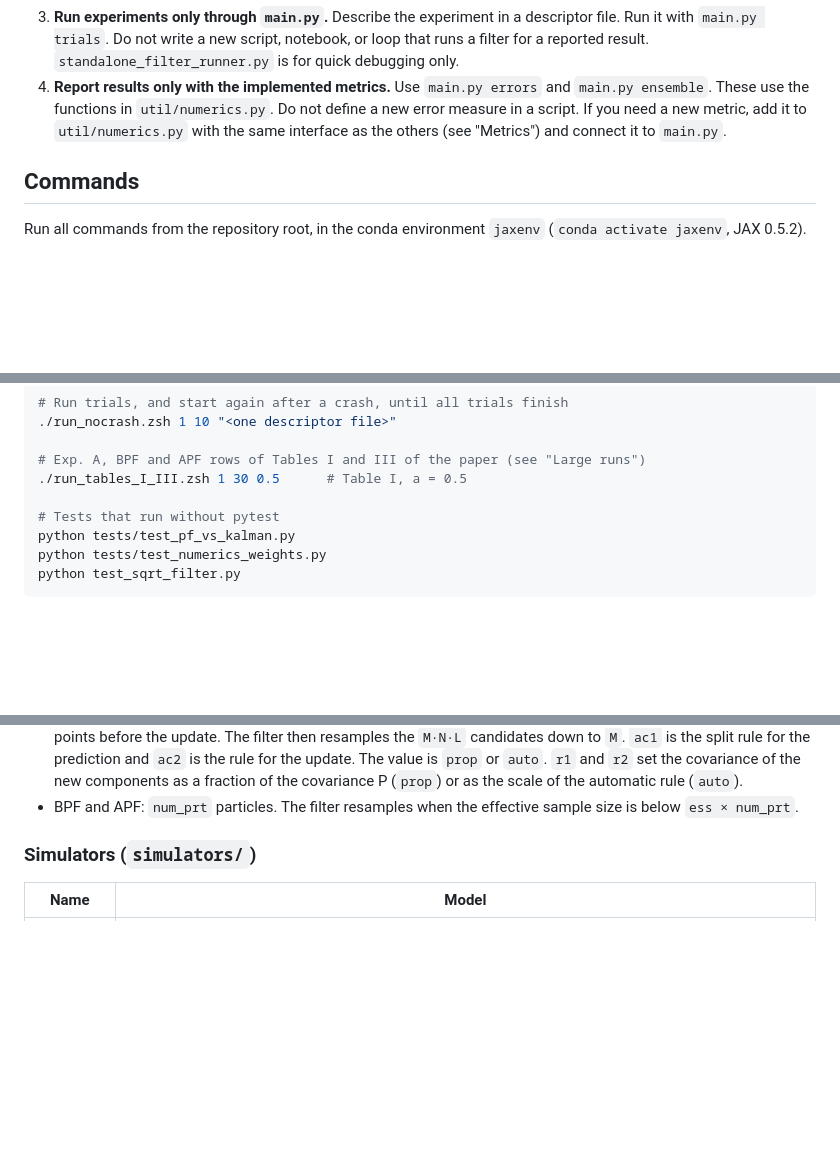
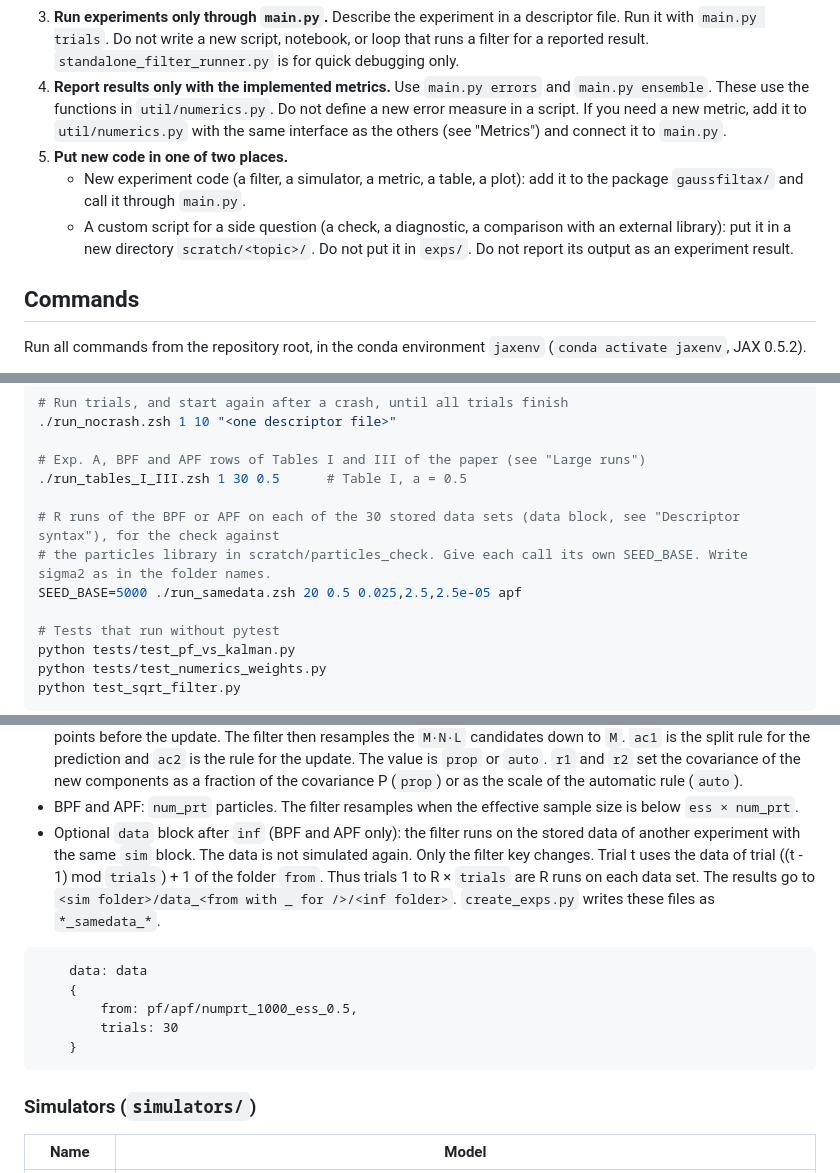
Before and after one commit to kostastsa/BayesianFiltering, a Markdown page: CLAUDE.md, 3 parts joined by grey strips. GitHub-like rendering; blank space fills up the shorter version.

Commit message:
Update CLAUDE.md (rule 5, data block) and STATE.md
Co-Authored-By: Claude Opus 5.5 <noreply@anthropic.com>

````diff
--- a/CLAUDE.md
+++ b/CLAUDE.md
@@ -23,6 +23,9 @@ These rules apply to every task.
 2. **Fix old code that fails.** Some modules are from an older layout (see "Known stale code"). If code that you need raises an error, find the cause and correct the code in place. Do not copy it, do not work around it, and do not delete it. Keep the fix small. Tell the user what you changed.
 3. **Run experiments only through `main.py`.** Describe the experiment in a descriptor file. Run it with `main.py trials`. Do not write a new script, notebook, or loop that runs a filter for a reported result. `standalone_filter_runner.py` is for quick debugging only.
 4. **Report results only with the implemented metrics.** Use `main.py errors` and `main.py ensemble`. These use the functions in `util/numerics.py`. Do not define a new error measure in a script. If you need a new metric, add it to `util/numerics.py` with the same interface as the others (see "Metrics") and connect it to `main.py`.
+5. **Put new code in one of two places.**
+   - New experiment code (a filter, a simulator, a metric, a table, a plot): add it to the package `gaussfiltax/` and call it through `main.py`.
+   - A custom script for a side question (a check, a diagnostic, a comparison with an external library): put it in a new directory `scratch/<topic>/`. Do not put it in `exps/`. Do not report its output as an experiment result.
 
 ## Commands
 
@@ -48,6 +51,10 @@ python gaussfiltax/create_exps.py
 
 # Exp. A, BPF and APF rows of Tables I and III of the paper (see "Large runs")
 ./run_tables_I_III.zsh 1 30 0.5      # Table I, a = 0.5
+
+# R runs of the BPF or APF on each of the 30 stored data sets (data block, see "Descriptor syntax"), for the check against
+# the particles library in scratch/particles_check. Give each call its own SEED_BASE. Write sigma2 as in the folder names.
+SEED_BASE=5000 ./run_samedata.zsh 20 0.5 0.025,2.5,2.5e-05 apf
 
 # Tests that run without pytest
 python tests/test_pf_vs_kalman.py
@@ -121,6 +128,15 @@ experiment
 - `n_comps`: number of Gaussian components. `n_iters`: number of relinearizations in the update step. `alpha`, `beta`, `kappa`: parameters of the unscented transform.
 - AGSF: `M` components stay after each step. Each component splits into `N` points before the prediction and `L` points before the update. The filter then resamples the `M·N·L` candidates down to `M`. `ac1` is the split rule for the prediction and `ac2` is the rule for the update. The value is `prop` or `auto`. `r1` and `r2` set the covariance of the new components as a fraction of the covariance P (`prop`) or as the scale of the automatic rule (`auto`).
 - BPF and APF: `num_prt` particles. The filter resamples when the effective sample size is below `ess × num_prt`.
+- Optional `data` block after `inf` (BPF and APF only): the filter runs on the stored data of another experiment with the same `sim` block. The data is not simulated again. Only the filter key changes. Trial t uses the data of trial ((t - 1) mod `trials`) + 1 of the folder `from`. Thus trials 1 to R × `trials` are R runs on each data set. The results go to `<sim folder>/data_<from with _ for />/<inf folder>`. `create_exps.py` writes these files as `*_samedata_*`.
+
+```
+    data: data
+    {
+        from: pf/apf/numprt_1000_ess_0.5,
+        trials: 30
+    }
+```
 
 ### Simulators (`simulators/`)
 
````
Also changed, not shown: other parts of CLAUDE.md (+3 -1 lines), STATE.md (+23 -23 lines).
